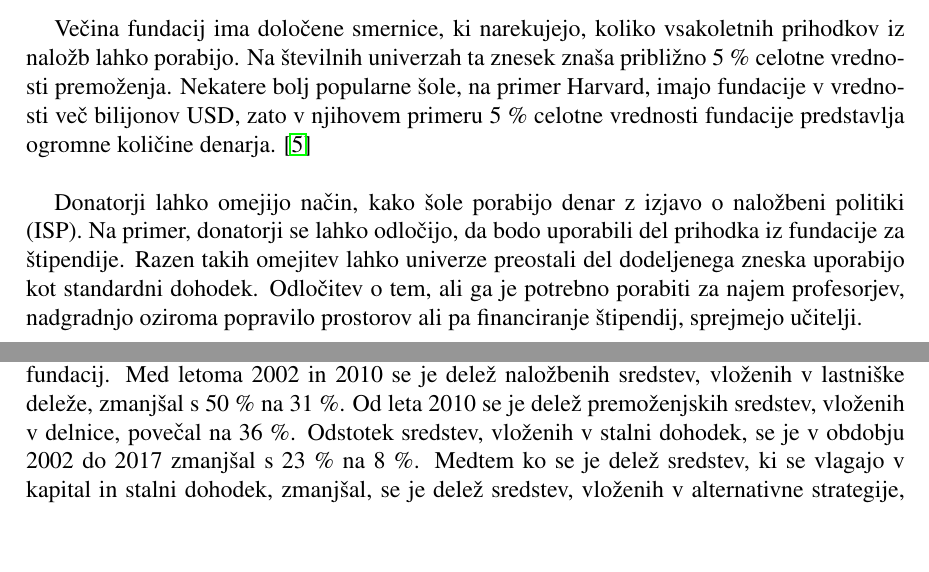
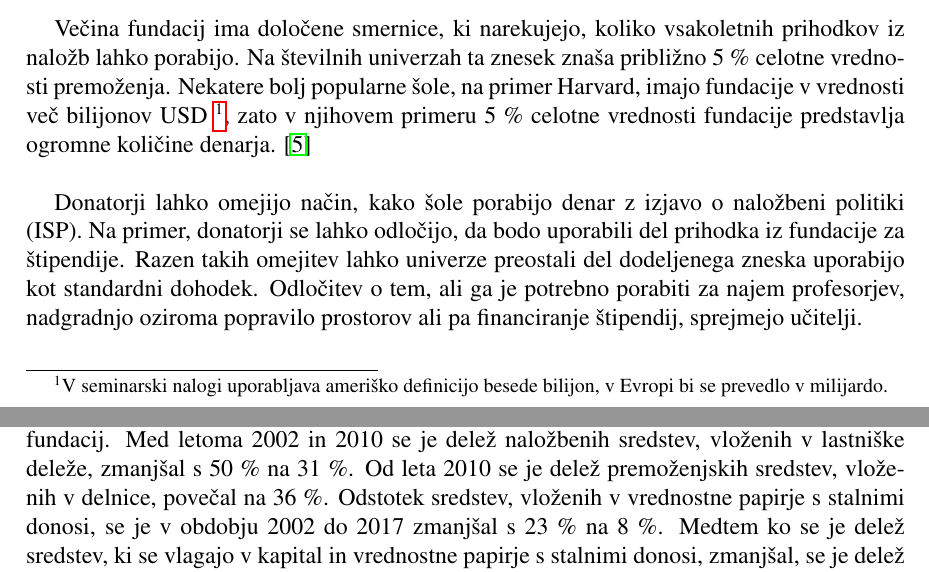
Before and after one commit to ines-silc/FTI-Seminarska-naloga, a LaTeX document (porocilo_skupina_8.tex): two parts of pages 3 and 7 of 12, joined at a grey line, cut so that both start at the same text, the shorter picture padded with empty space. Compiled offline with pdfLaTeX.

Commit message:
Popravki Škoberneta

```diff
--- a/porocilo_skupina_8.tex
+++ b/porocilo_skupina_8.tex
@@ -83,7 +83,7 @@ Glavni cilj delovanja univerzitetne fundacije je doseči dva cilja: financirati
 
 \subsection{Delovanje fundacij}
 
-Večina fundacij ima določene smernice, ki narekujejo, koliko vsakoletnih prihodkov iz naložb lahko porabijo. Na številnih univerzah ta znesek znaša približno 5 \% celotne vrednosti premoženja. Nekatere bolj popularne šole, na primer Harvard, imajo fundacije v vrednosti več bilijonov USD, zato v njihovem primeru 5 \% celotne vrednosti fundacije predstavlja ogromne količine denarja. \cite{Investopedia}\\
+Večina fundacij ima določene smernice, ki narekujejo, koliko vsakoletnih prihodkov iz naložb lahko porabijo. Na številnih univerzah ta znesek znaša približno 5 \% celotne vrednosti premoženja. Nekatere bolj popularne šole, na primer Harvard, imajo fundacije v vrednosti več bilijonov USD \footnote{V seminarski nalogi uporabljava ameriško definicijo besede bilijon, v Evropi bi se prevedlo v milijardo.}, zato v njihovem primeru 5 \% celotne vrednosti fundacije predstavlja ogromne količine denarja. \cite{Investopedia}\\
 
 Donatorji lahko omejijo način, kako šole porabijo denar z izjavo o naložbeni politiki (ISP). Na primer, donatorji se lahko odločijo, da bodo uporabili del prihodka iz fundacije za štipendije. Razen takih omejitev lahko univerze preostali del dodeljenega zneska uporabijo kot standardni dohodek. Odločitev o tem, ali ga je potrebno porabiti za najem profesorjev, nadgradnjo oziroma popravilo prostorov ali pa financiranje štipendij, sprejmejo učitelji. \\
 
@@ -148,7 +148,7 @@ Ko se dogovorijo glede potrošnje, se morajo dogovoriti glede naložbenih politi
 
 Fundacije velikokrat niso obdavčene, saj so lahko del institucije, ki ni obdavčena, ali pa so same po sebi neobdavčene. To omogoča višje prihodke, saj ne potrebujejo prenesti deleža dohodkov državi. Primerjave se pogosto izvajajo med zasebnimi fundacijami in univerzitetnimi fundaciji, zlasti pri obravnavi določenih politik (na primer zahteve za izplačilo). Za razliko od zasebnih fundacij se za fundacije fakultet ne zahtevajo izplačila. Zasebne fundacije se razlikujejo od javnih dobrodelnih organizacij, ki so oproščene davkov, in sicer po ozkih osnovah nadzora in finančne podpore.\\
 
-V zgodnjih letih prejšnjega desetletja je prišlo do sprememb, kam se vlagajo sredstva fundacij. Med letoma 2002 in 2010 se je delež naložbenih sredstev, vloženih v lastniške deleže, zmanjšal s 50 \% na 31 \%. Od leta 2010 se je delež premoženjskih sredstev, vloženih v delnice, povečal na 36 \%. Odstotek sredstev, vloženih v stalni dohodek, se je v obdobju 2002 do 2017 zmanjšal s 23 \% na 8 \%. Medtem ko se je delež sredstev, ki se vlagajo v kapital in stalni dohodek, zmanjšal, se je delež sredstev, vloženih v alternativne strategije, povečeval. Empirične raziskave so iskale, zakaj se je dodelitev sredstev univerzitetnih fundacij premaknila v alternativne naložbe. Eden od možnih razlogov je konkurenca. Obstajajo dokazi, da institucije po navadi povečujejo delež vloženih sredstev v naložbene sklade, da "dohitijo" šole, ki so tekmovalci. Druge raziskave ugotavljajo, da je večja verjetnost, da bodo upravljavci fundacijskih naložb vlagali v alternativna sredstva, če imajo institucije višji in manj variabilen dohodek. Te institucije so morda pripravljene prevzeti večje tveganje, povezano z naložbami v alternativne strategije.\cite{investment2}\\
+V zgodnjih letih prejšnjega desetletja je prišlo do sprememb, kam se vlagajo sredstva fundacij. Med letoma 2002 in 2010 se je delež naložbenih sredstev, vloženih v lastniške deleže, zmanjšal s 50 \% na 31 \%. Od leta 2010 se je delež premoženjskih sredstev, vloženih v delnice, povečal na 36 \%. Odstotek sredstev, vloženih v vrednostne papirje s stalnimi donosi, se je v obdobju 2002 do 2017 zmanjšal s 23 \% na 8 \%. Medtem ko se je delež sredstev, ki se vlagajo v kapital in vrednostne papirje s stalnimi donosi, zmanjšal, se je delež sredstev, vloženih v alternativne strategije, povečeval. Empirične raziskave so iskale, zakaj se je dodelitev sredstev univerzitetnih fundacij premaknila v alternativne naložbe. Eden od možnih razlogov je konkurenca. Obstajajo dokazi, da institucije po navadi povečujejo delež vloženih sredstev v naložbene sklade, da "dohitijo" šole, ki so tekmovalci. Druge raziskave ugotavljajo, da je večja verjetnost, da bodo upravljavci fundacijskih naložb vlagali v alternativna sredstva, če imajo institucije višji in manj variabilen dohodek. Te institucije so morda pripravljene prevzeti večje tveganje, povezano z naložbami v alternativne strategije.\cite{investment2}\\
 
 Glavni dohodek fundacij so pa seveda donacije. Fundacije morajo upoštevati tudi pisne smernice donatorjev v zvezi z dodelitvijo dohodkovnih dajatev za trenutno uporabo. Univerzitetne fundacije imajo tudi dostop do strokovnega znanja, ki ga nudijo investicijski odbori, ki posameznim vlagateljem običajno ni na voljo. Univerze se ponašajo z ogromnimi socialnimi omrežji, ki jim omogočajo večji dostop do številnih ključnih naložbenih priložnosti.
 Donacije so tudi oproščene državnih davkov, kar jim daje višje donose. Najbolj uspešne fundacije imajo dostop do alternativnih naložb, ki zahtevajo daljša obdobja naložbe in višje minimalne naložbe, kot si jih lahko privošči večina posameznih vlagateljev. \cite{Investopedia2}
```
Also changed, not shown: porocilo_skupina_8.pdf.
